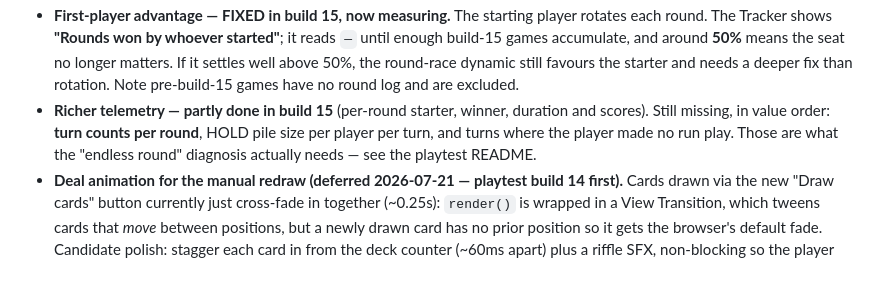
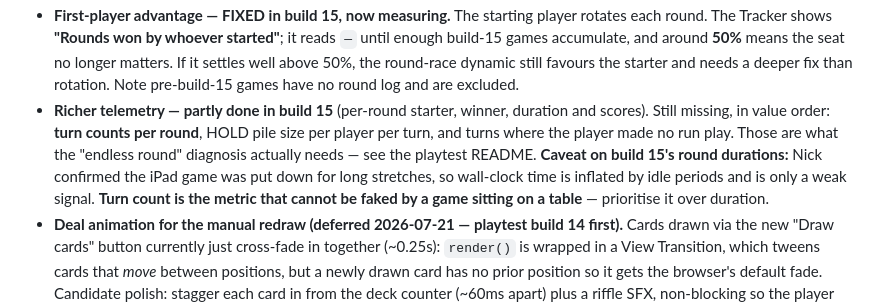
Before and after one commit to NickBlackhall/salty-schooner, a Markdown page: docs/WORKLOG.md, the part around one of its changes. GitHub-like rendering; blank space fills up the shorter version.

```diff
--- a/docs/WORKLOG.md
+++ b/docs/WORKLOG.md
@@ -59,5 +59,5 @@ See `MASTER_PROJECT_BRIEF.md` for the full rule text and the King-supply/shuffle
 - **First-player advantage — FIXED in build 15, now measuring.** The starting player rotates each round. The Tracker shows **"Rounds won by whoever started"**; it reads `—` until enough build-15 games accumulate, and around **50%** means the seat no longer matters. If it settles well above 50%, the round-race dynamic still favours the starter and needs a deeper fix than rotation. Note pre-build-15 games have no round log and are excluded.
-- **Richer telemetry — partly done in build 15** (per-round starter, winner, duration and scores). Still missing, in value order: **turn counts per round**, HOLD pile size per player per turn, and turns where the player made no run play. Those are what the "endless round" diagnosis actually needs — see the playtest README.
+- **Richer telemetry — partly done in build 15** (per-round starter, winner, duration and scores). Still missing, in value order: **turn counts per round**, HOLD pile size per player per turn, and turns where the player made no run play. Those are what the "endless round" diagnosis actually needs — see the playtest README. **Caveat on build 15's round durations:** Nick confirmed the iPad game was put down for long stretches, so wall-clock time is inflated by idle periods and is only a weak signal. **Turn count is the metric that cannot be faked by a game sitting on a table** — prioritise it over duration.
 - **Deal animation for the manual redraw (deferred 2026-07-21 — playtest build 14 first).** Cards drawn via the new "Draw cards" button currently just cross-fade in together (~0.25s): `render()` is wrapped in a View Transition, which tweens cards that *move* between positions, but a newly drawn card has no prior position so it gets the browser's default fade. Candidate polish: stagger each card in from the deck counter (~60ms apart) plus a riffle SFX, non-blocking so the player can tap a card the moment it lands. Nick wants to feel the current version on device first.
 - **Playwright test harness (deferred 2026-07-21 — likely alongside the multiplayer move).** No way to run the game headlessly today, so edge cases can only be verified by code trace or by Nick playing. A Playwright rig would let rare states (jailbreak + empty hand + one HOLD card, the residual hard stall) be set up on demand and re-run as regression tests — most valuable right before the rules-engine extraction, when regressions get dangerous.
 - **`pendingWinner` is dead state.** It is assigned in three places (`afterPlay`, `discardSelectedTo`, round setup) and **never read anywhere** — round-end is driven entirely by the `goal.length === 0` checks. Harmless today, but it will mislead whoever does the multiplayer port. Either delete it or wire it up.
```
Also changed, not shown: other parts of docs/WORKLOG.md (+1 -1 lines), docs/playtest-data/README.md (+21 -2 lines).
